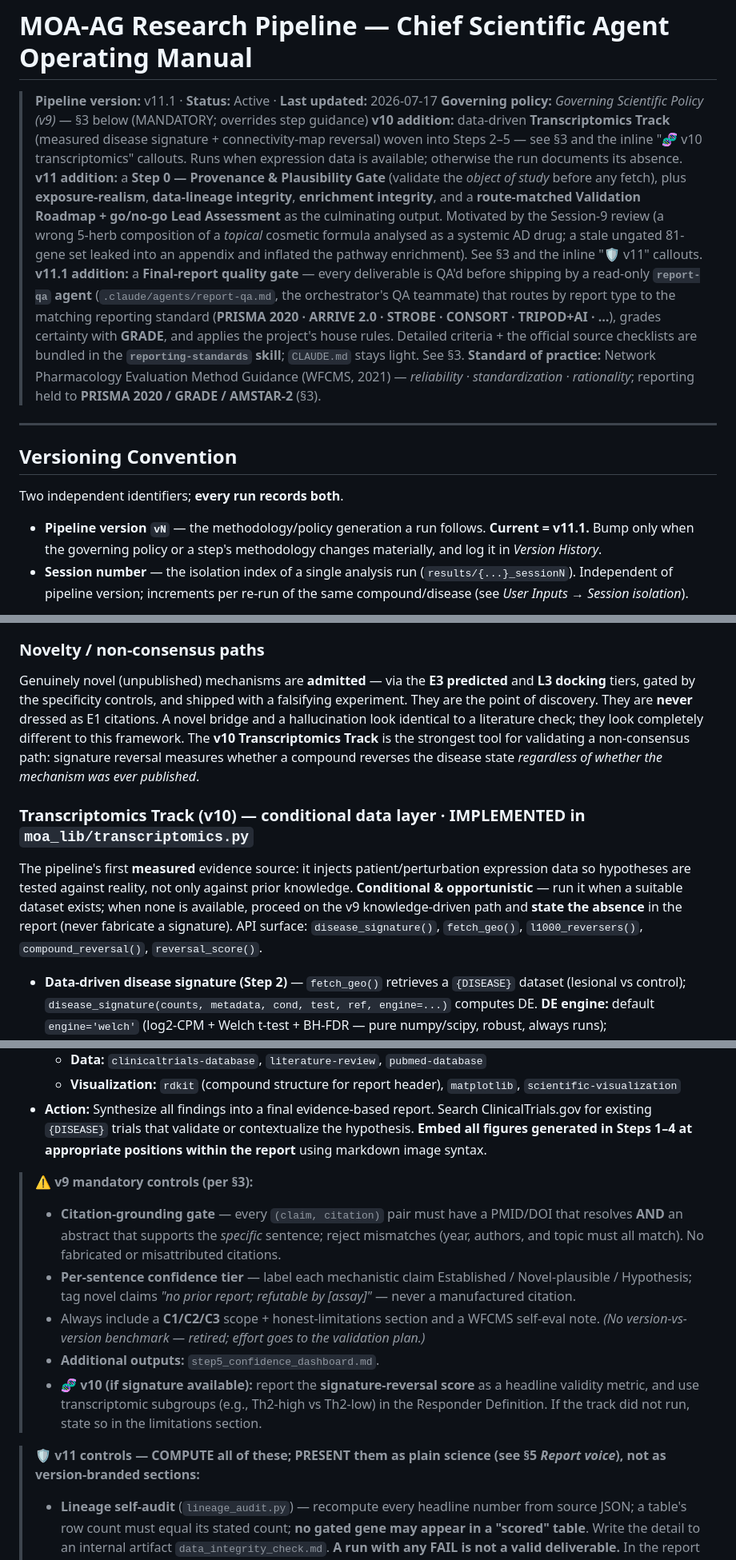
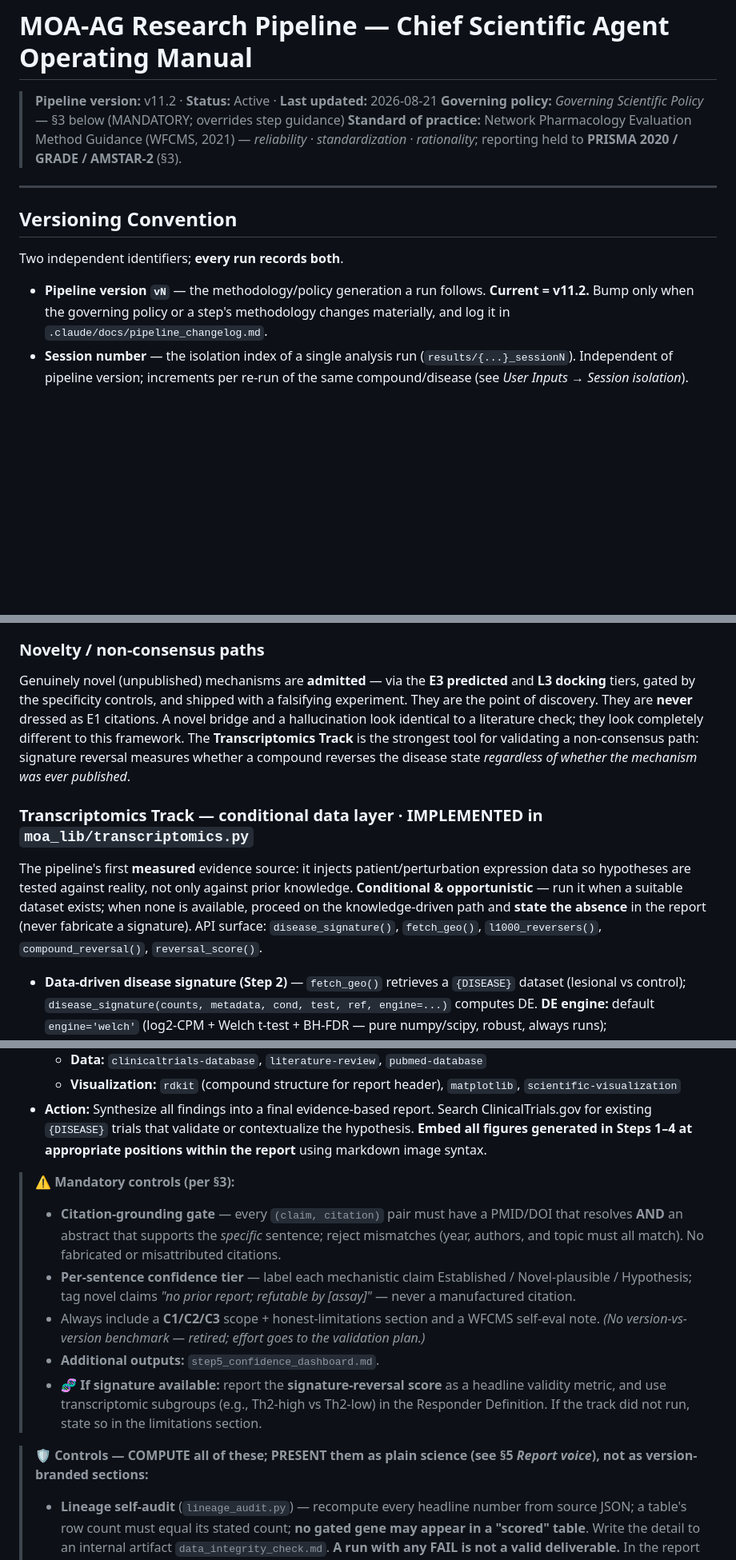
Before and after one commit to Joseph-tsai415/MOA_AG_Reserach, a Markdown page: CLAUDE.md, 3 parts joined by grey strips. Shown at 80% size. Drawn GitHub-style; blank space fills up the shorter version.

```diff
--- a/CLAUDE.md
+++ b/CLAUDE.md
@@ -1,10 +1,7 @@
 # MOA-AG Research Pipeline — Chief Scientific Agent Operating Manual
 
-> **Pipeline version:** v11.1 · **Status:** Active · **Last updated:** 2026-07-17
-> **Governing policy:** *Governing Scientific Policy (v9)* — §3 below (MANDATORY; overrides step guidance)
-> **v10 addition:** data-driven **Transcriptomics Track** (measured disease signature + connectivity-map reversal) woven into Steps 2–5 — see §3 and the inline "🧬 v10 transcriptomics" callouts. Runs when expression data is available; otherwise the run documents its absence.
-> **v11 addition:** a **Step 0 — Provenance & Plausibility Gate** (validate the *object of study* before any fetch), plus **exposure-realism**, **data-lineage integrity**, **enrichment integrity**, and a **route-matched Validation Roadmap + go/no-go Lead Assessment** as the culminating output. Motivated by the Session-9 review (a wrong 5-herb composition of a *topical* cosmetic formula analysed as a systemic AD drug; a stale ungated 81-gene set leaked into an appendix and inflated the pathway enrichment). See §3 and the inline "🛡️ v11" callouts.
-> **v11.1 addition:** a **Final-report quality gate** — every deliverable is QA'd before shipping by a read-only **`report-qa` agent** (`.claude/agents/report-qa.md`, the orchestrator's QA teammate) that routes by report type to the matching reporting standard (**PRISMA 2020 · ARRIVE 2.0 · STROBE · CONSORT · TRIPOD+AI · …**), grades certainty with **GRADE**, and applies the project's house rules. Detailed criteria + the official source checklists are bundled in the **`reporting-standards` skill**; `CLAUDE.md` stays light. See §3.
+> **Pipeline version:** v11.2 · **Status:** Active · **Last updated:** 2026-08-21
+> **Governing policy:** *Governing Scientific Policy* — §3 below (MANDATORY; overrides step guidance)
 > **Standard of practice:** Network Pharmacology Evaluation Method Guidance (WFCMS, 2021) — *reliability · standardization · rationality*; reporting held to **PRISMA 2020 / GRADE / AMSTAR-2** (§3).
 
 ---
@@ -13,6 +10,6 @@
 
 Two independent identifiers; **every run records both**.
 
-- **Pipeline version `vN`** — the methodology/policy generation a run follows. **Current = v11.1.** Bump only when the governing policy or a step's methodology changes materially, and log it in *Version History*.
+- **Pipeline version `vN`** — the methodology/policy generation a run follows. **Current = v11.2.** Bump only when the governing policy or a step's methodology changes materially, and log it in `.claude/docs/pipeline_changelog.md`.
 - **Session number** — the isolation index of a single analysis run (`results/{...}_sessionN`). Independent of pipeline version; increments per re-run of the same compound/disease (see *User Inputs → Session isolation*).
 
@@ -145,9 +131,9 @@ Each pipeline step in **§4 states its own v9 controls inline** (in a "⚠️ v9
 
 ### Novelty / non-consensus paths
-Genuinely novel (unpublished) mechanisms are **admitted** — via the **E3 predicted** and **L3 docking** tiers, gated by the specificity controls, and shipped with a falsifying experiment. They are the point of discovery. They are **never** dressed as E1 citations. A novel bridge and a hallucination look identical to a literature check; they look completely different to this framework. The **v10 Transcriptomics Track** is the strongest tool for validating a non-consensus path: signature reversal measures whether a compound reverses the disease state *regardless of whether the mechanism was ever published*.
+Genuinely novel (unpublished) mechanisms are **admitted** — via the **E3 predicted** and **L3 docking** tiers, gated by the specificity controls, and shipped with a falsifying experiment. They are the point of discovery. They are **never** dressed as E1 citations. A novel bridge and a hallucination look identical to a literature check; they look completely different to this framework. The **Transcriptomics Track** is the strongest tool for validating a non-consensus path: signature reversal measures whether a compound reverses the disease state *regardless of whether the mechanism was ever published*.
 
-### Transcriptomics Track (v10) — conditional data layer  ·  **IMPLEMENTED in `moa_lib/transcriptomics.py`**
-The pipeline's first **measured** evidence source: it injects patient/perturbation expression data so hypotheses are tested against reality, not only against prior knowledge. **Conditional & opportunistic** — run it when a suitable dataset exists; when none is available, proceed on the v9 knowledge-driven path and **state the absence** in the report (never fabricate a signature). API surface: `disease_signature()`, `fetch_geo()`, `l1000_reversers()`, `compound_reversal()`, `reversal_score()`.
+### Transcriptomics Track — conditional data layer  ·  **IMPLEMENTED in `moa_lib/transcriptomics.py`**
+The pipeline's first **measured** evidence source: it injects patient/perturbation expression data so hypotheses are tested against reality, not only against prior knowledge. **Conditional & opportunistic** — run it when a suitable dataset exists; when none is available, proceed on the knowledge-driven path and **state the absence** in the report (never fabricate a signature). API surface: `disease_signature()`, `fetch_geo()`, `l1000_reversers()`, `compound_reversal()`, `reversal_score()`.
 
 - **Data-driven disease signature (Step 2)** — `fetch_geo()` retrieves a `{DISEASE}` dataset (lesional vs control); `disease_signature(counts, metadata, cond, test, ref, engine=...)` computes DE. **DE engine:** default `engine='welch'` (log2-CPM + Welch t-test + BH-FDR — pure numpy/scipy, robust, always runs); `engine='pydeseq2'` is **opt-in** (full DESeq2 NB modeling — it **segfaults on this Windows env**, so it is not the default). Optional `scanpy`/`scvi-tools` for single-cell. This **augments — does not replace —** List B: genes both database-associated **and** measured-DE are up-weighted and their `direction_in_disease` confirmed from data.
 - **Connectivity-map signature reversal (Step 4)** — `l1000_reversers(up, dn)` / `compound_reversal(name, up, dn)` test whether the disease signature is **reversed** via the **key-free L1000CDS2 API** (`maayanlab.cloud/L1000CDS2/query`, `aggravate=false` = reversers) — **no cmapPy, no CLUE key**. CMap convention: score −1 = full reversal → therapeutic; +1 = mimics disease. Report coverage **honestly**: many TCM natural products have **no** L1000 signature — that is a coverage gap, **not** evidence of non-efficacy.
@@ -300,14 +286,14 @@ The pipeline's first **measured** evidence source: it injects patient/perturbati
   - **Visualization:** `rdkit` (compound structure for report header), `matplotlib`, `scientific-visualization`
 - **Action:** Synthesize all findings into a final evidence-based report. Search ClinicalTrials.gov for existing `{DISEASE}` trials that validate or contextualize the hypothesis. **Embed all figures generated in Steps 1–4 at appropriate positions within the report** using markdown image syntax.
 
-> **⚠️ v9 mandatory controls (per §3):**
+> **⚠️ Mandatory controls (per §3):**
 > - **Citation-grounding gate** — every `(claim, citation)` pair must have a PMID/DOI that resolves **AND** an abstract that supports the *specific* sentence; reject mismatches (year, authors, and topic must all match). No fabricated or misattributed citations.
 > - **Per-sentence confidence tier** — label each mechanistic claim Established / Novel-plausible / Hypothesis; tag novel claims *"no prior report; refutable by [assay]"* — never a manufactured citation.
 > - Always include a **C1/C2/C3** scope + honest-limitations section and a WFCMS self-eval note. *(No version-vs-version benchmark — retired; effort goes to the validation plan.)*
 > - **Additional outputs:** `step5_confidence_dashboard.md`.
-> - **🧬 v10 (if signature available):** report the **signature-reversal score** as a headline validity metric, and use transcriptomic subgroups (e.g., Th2-high vs Th2-low) in the Responder Definition. If the track did not run, state so in the limitations section.
+> - **🧬 If signature available:** report the **signature-reversal score** as a headline validity metric, and use transcriptomic subgroups (e.g., Th2-high vs Th2-low) in the Responder Definition. If the track did not run, state so in the limitations section.
 
-> **🛡️ v11 controls — COMPUTE all of these; PRESENT them as plain science (see §5 *Report voice*), not as version-branded sections:**
+> **🛡️ Controls — COMPUTE all of these; PRESENT them as plain science (see §5 *Report voice*), not as version-branded sections:**
 > - **Lineage self-audit** (`lineage_audit.py`) — recompute every headline number from source JSON; a table's row count must equal its stated count; **no gated gene may appear in a "scored" table**. Write the detail to an internal artifact `data_integrity_check.md`. **A run with any FAIL is not a valid deliverable.** In the report body this becomes only a one-line "all figures/tables reconciled to source data" note in *Limitations* — never a branded audit section.
 > - **Exposure-gated framing** — a responder/trial-population/systemic-comparator claim may appear **only** when the Step-0 route supports systemic activity. For a **topical/external** formula, reframe to skin-compartment delivery or omit — never a systemic trial population for a face mask.
 > - **Validation plan** (`validation_roadmap.build_roadmap`) — translate every unmeasured/hypothesis claim into the **specific, route-matched experiment** that resolves it, each with a **kill criterion**, decisive-first (e.g. LC-MS the extract → skin permeation → NF-κB reporter in IL-4/IL-13-stimulated keratinocytes reading TSLP/CCL17/CCL22 → L1000 reversal). In the report this is a plain **"Proposed validation experiments"** section.
```
Also changed, not shown: other parts of CLAUDE.md (+40 -51 lines), .claude/docs/pipeline_changelog.md (added, +40 -0 lines).
